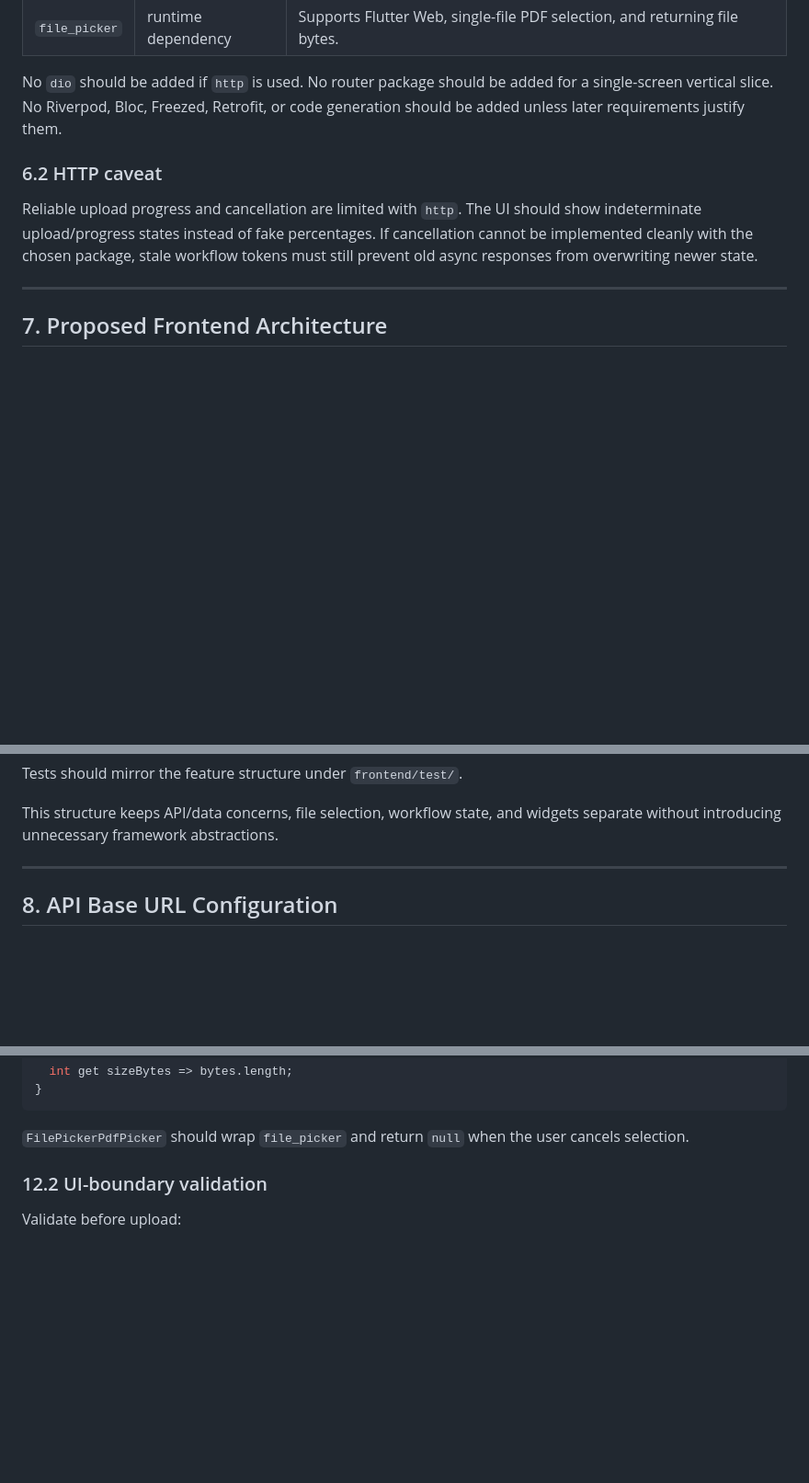
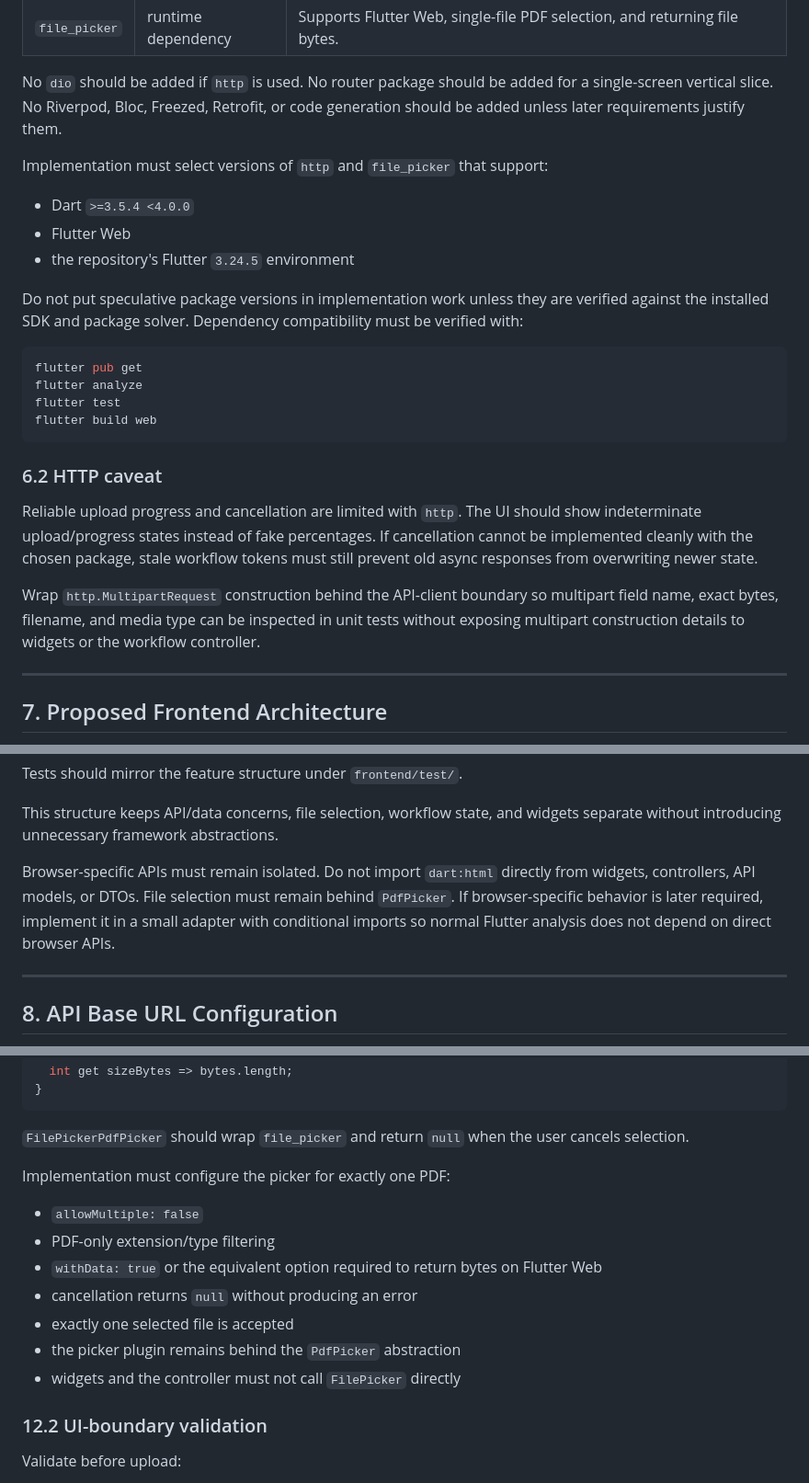
Before and after one commit to jadiel-bett/paperscape, a Markdown page: docs/subtask-8-flutter-vertical-slice-plan.md, 3 parts joined by grey strips. Shown at 92% size. Drawn GitHub-style; blank space fills up the shorter version.

Commit message:
Refine Flutter vertical slice plan

````diff
--- a/docs/subtask-8-flutter-vertical-slice-plan.md
+++ b/docs/subtask-8-flutter-vertical-slice-plan.md
@@ -422,6 +422,23 @@ No `dio` should be added if `http` is used. No router package should be added
 for a single-screen vertical slice. No Riverpod, Bloc, Freezed, Retrofit, or
 code generation should be added unless later requirements justify them.
 
+Implementation must select versions of `http` and `file_picker` that support:
+
+- Dart `>=3.5.4 <4.0.0`
+- Flutter Web
+- the repository's Flutter `3.24.5` environment
+
+Do not put speculative package versions in implementation work unless they are
+verified against the installed SDK and package solver. Dependency compatibility
+must be verified with:
+
+```powershell
+flutter pub get
+flutter analyze
+flutter test
+flutter build web
+```
+
 ### 6.2 HTTP caveat
 
 Reliable upload progress and cancellation are limited with `http`. The UI should
@@ -429,6 +446,11 @@ show indeterminate upload/progress states instead of fake percentages. If
 cancellation cannot be implemented cleanly with the chosen package, stale
 workflow tokens must still prevent old async responses from overwriting newer
 state.
+
+Wrap `http.MultipartRequest` construction behind the API-client boundary so
+multipart field name, exact bytes, filename, and media type can be inspected in
+unit tests without exposing multipart construction details to widgets or the
+workflow controller.
 
 ---
 
@@ -472,6 +494,12 @@ Tests should mirror the feature structure under `frontend/test/`.
 
 This structure keeps API/data concerns, file selection, workflow state, and
 widgets separate without introducing unnecessary framework abstractions.
+
+Browser-specific APIs must remain isolated. Do not import `dart:html` directly
+from widgets, controllers, API models, or DTOs. File selection must remain behind
+`PdfPicker`. If browser-specific behavior is later required, implement it in a
+small adapter with conditional imports so normal Flutter analysis does not depend
+on direct browser APIs.
 
 ---
 
@@ -652,6 +680,17 @@ class SelectedPdf {
 
 `FilePickerPdfPicker` should wrap `file_picker` and return `null` when the user
 cancels selection.
+
+Implementation must configure the picker for exactly one PDF:
+
+- `allowMultiple: false`
+- PDF-only extension/type filtering
+- `withData: true` or the equivalent option required to return bytes on Flutter
+  Web
+- cancellation returns `null` without producing an error
+- exactly one selected file is accepted
+- the picker plugin remains behind the `PdfPicker` abstraction
+- widgets and the controller must not call `FilePicker` directly
 
 ### 12.2 UI-boundary validation
 
````
Also changed, not shown: other parts of docs/subtask-8-flutter-vertical-slice-plan.md (+9 -1 lines).
